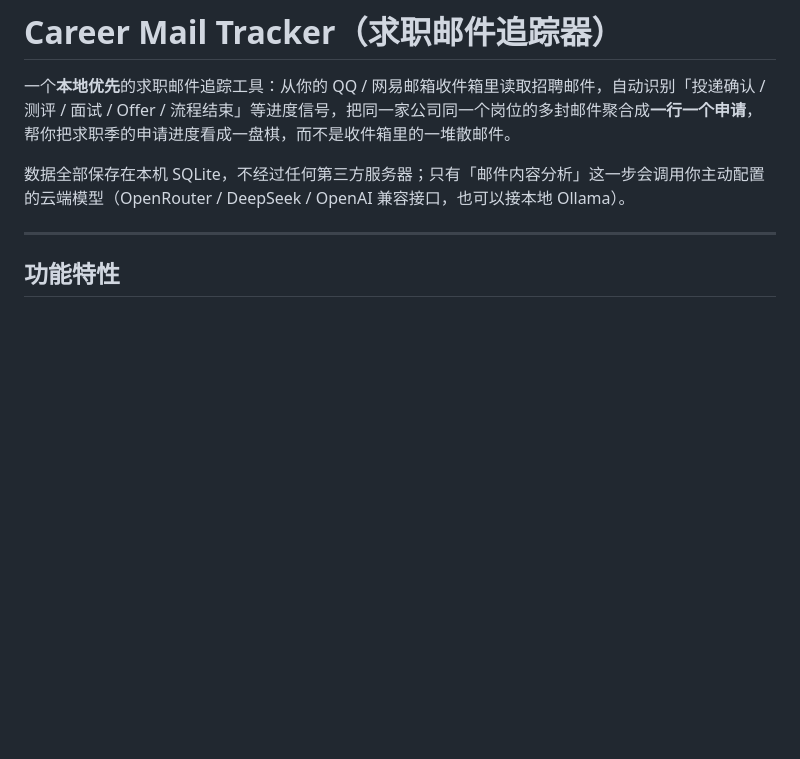
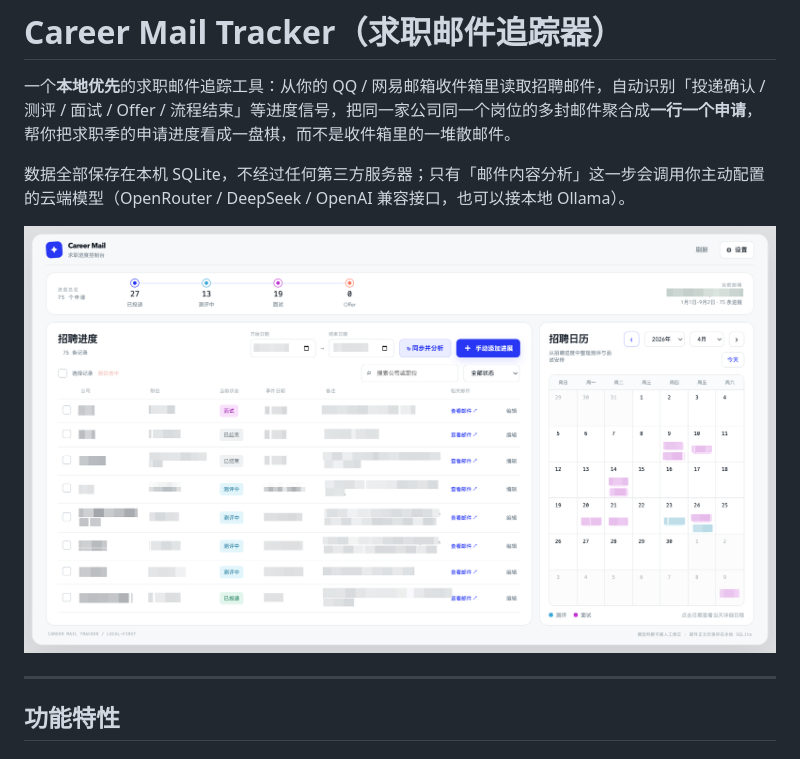
Before and after one commit to Kev-ZJY/career-mail-tracker, a Markdown page: README.md, the part around the change. GitHub-like rendering; pictures changed too: assets/dashboard.png (added); blank space fills up the shorter version.

Commit message:
docs: 在 README 顶部加入看板截图，展示单屏 Dashboard + 招聘日历
截图来自真实使用环境，公司/职位/事件日期/备注列已做像素化模糊处理；
可见内容仅含聚合统计（申请数、各状态数）、日期范围与产品文案，无真实邮箱、
姓名、真实公司或职位信息。图片放在 assets/dashboard.png，并在 .gitignore
中以 !/assets/*.png 例外放开（其余 *.png 仍忽略，避免把测试截图误入库）。

```diff
--- a/README.md
+++ b/README.md
@@ -3,6 +3,8 @@
 一个**本地优先**的求职邮件追踪工具：从你的 QQ / 网易邮箱收件箱里读取招聘邮件，自动识别「投递确认 / 测评 / 面试 / Offer / 流程结束」等进度信号，把同一家公司同一个岗位的多封邮件聚合成**一行一个申请**，帮你把求职季的申请进度看成一盘棋，而不是收件箱里的一堆散邮件。
 
 数据全部保存在本机 SQLite，不经过任何第三方服务器；只有「邮件内容分析」这一步会调用你主动配置的云端模型（OpenRouter / DeepSeek / OpenAI 兼容接口，也可以接本地 Ollama）。
+
+![Career Mail Tracker 看板示例](assets/dashboard.png)
 
 ---
 
```
Also changed, not shown: 1 other file.
